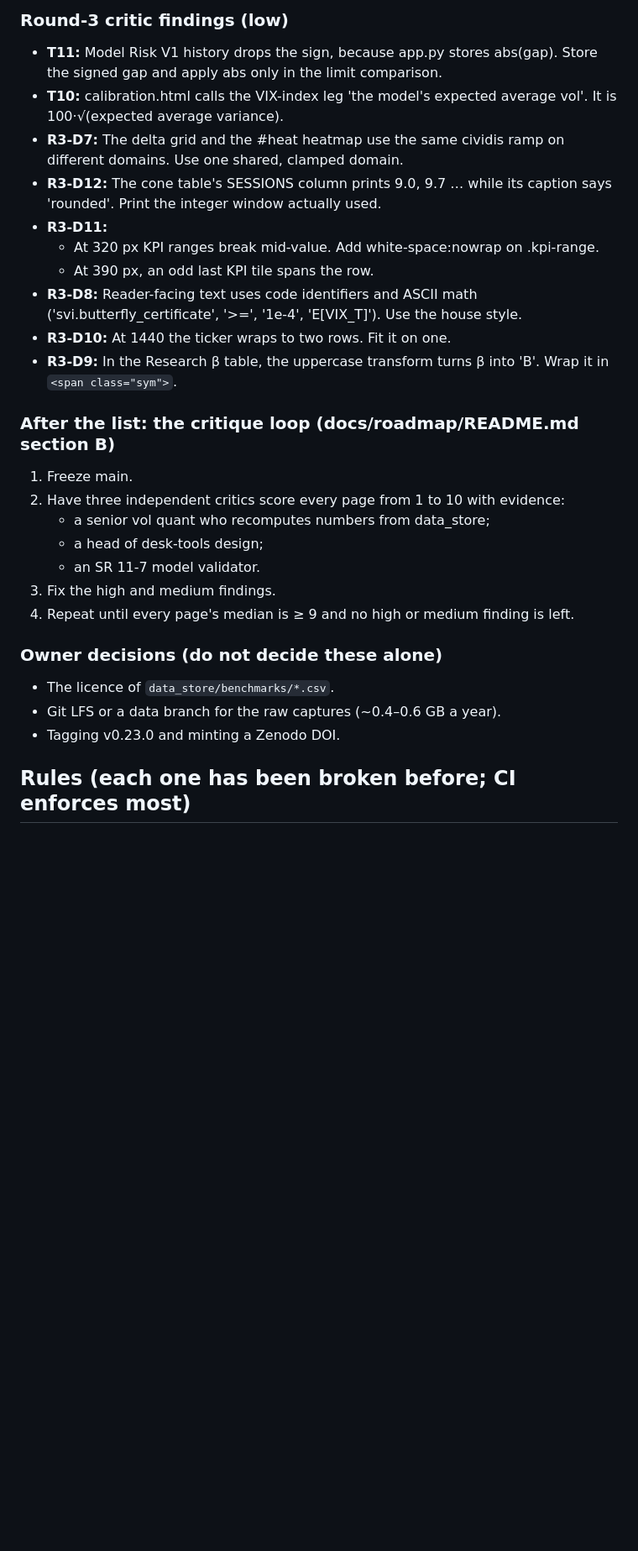
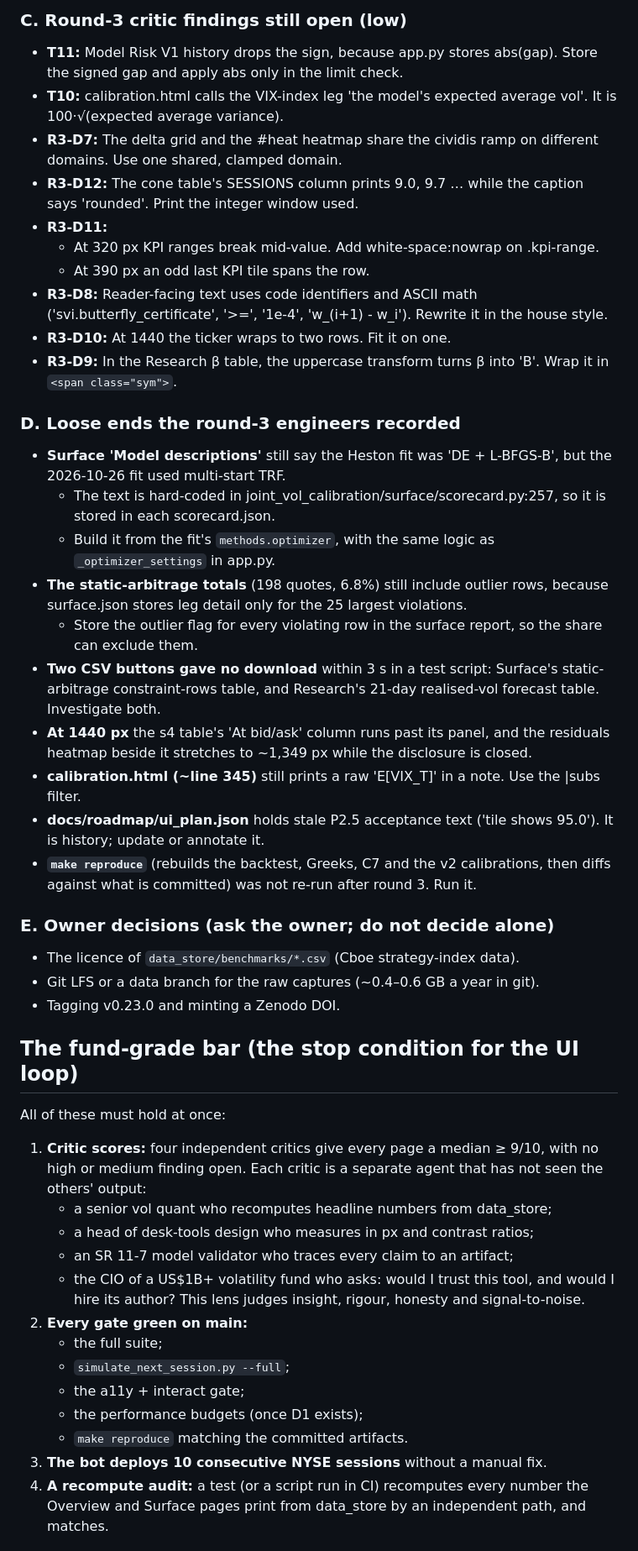
Before and after one commit to navnoorthapar/vol-system-dashboard, a Markdown page: docs/roadmap/HANDOFF.md, the part around one of its changes. Shown at 84% size. GitHub-like rendering; blank space fills up the shorter version.

```diff
--- a/docs/roadmap/HANDOFF.md
+++ b/docs/roadmap/HANDOFF.md
@@ -76,28 +99,47 @@ and skip any item already there.
 
-### Round-3 critic findings (low)
-- **T11:** Model Risk V1 history drops the sign, because app.py stores abs(gap). Store the signed gap and apply abs only in the limit comparison.
+### C. Round-3 critic findings still open (low)
+- **T11:** Model Risk V1 history drops the sign, because app.py stores abs(gap). Store the signed gap and apply abs only in the limit check.
 - **T10:** calibration.html calls the VIX-index leg 'the model's expected average vol'. It is 100·√(expected average variance).
-- **R3-D7:** The delta grid and the #heat heatmap use the same cividis ramp on different domains. Use one shared, clamped domain.
-- **R3-D12:** The cone table's SESSIONS column prints 9.0, 9.7 … while its caption says 'rounded'. Print the integer window actually used.
+- **R3-D7:** The delta grid and the #heat heatmap share the cividis ramp on different domains. Use one shared, clamped domain.
+- **R3-D12:** The cone table's SESSIONS column prints 9.0, 9.7 … while the caption says 'rounded'. Print the integer window used.
 - **R3-D11:**
   - At 320 px KPI ranges break mid-value. Add white-space:nowrap on .kpi-range.
-  - At 390 px, an odd last KPI tile spans the row.
-- **R3-D8:** Reader-facing text uses code identifiers and ASCII math ('svi.butterfly_certificate', '>=', '1e-4', 'E[VIX_T]'). Use the house style.
+  - At 390 px an odd last KPI tile spans the row.
+- **R3-D8:** Reader-facing text uses code identifiers and ASCII math ('svi.butterfly_certificate', '>=', '1e-4', 'w_(i+1) - w_i'). Rewrite it in the house style.
 - **R3-D10:** At 1440 the ticker wraps to two rows. Fit it on one.
 - **R3-D9:** In the Research β table, the uppercase transform turns β into 'Β'. Wrap it in `<span class="sym">`.
 
-### After the list: the critique loop (docs/roadmap/README.md section B)
-1. Freeze main.
-2. Have three independent critics score every page from 1 to 10 with evidence:
-   - a senior vol quant who recomputes numbers from data_store;
-   - a head of desk-tools design;
-   - an SR 11-7 model validator.
-3. Fix the high and medium findings.
-4. Repeat until every page's median is ≥ 9 and no high or medium finding is left.
+### D. Loose ends the round-3 engineers recorded
+- **Surface 'Model descriptions'** still say the Heston fit was 'DE + L-BFGS-B', but the 2026-10-26 fit used multi-start TRF.
+  - The text is hard-coded in joint_vol_calibration/surface/scorecard.py:257, so it is stored in each scorecard.json.
+  - Build it from the fit's `methods.optimizer`, with the same logic as `_optimizer_settings` in app.py.
+- **The static-arbitrage totals** (198 quotes, 6.8%) still include outlier rows, because surface.json stores leg detail only for the 25 largest violations.
+  - Store the outlier flag for every violating row in the surface report, so the share can exclude them.
+- **Two CSV buttons gave no download** within 3 s in a test script: Surface's static-arbitrage constraint-rows table, and Research's 21-day realised-vol forecast table. Investigate both.
+- **At 1440 px** the s4 table's 'At bid/ask' column runs past its panel, and the residuals heatmap beside it stretches to ~1,349 px while the disclosure is closed.
+- **calibration.html (~line 345)** still prints a raw 'E[VIX_T]' in a note. Use the |subs filter.
+- **docs/roadmap/ui_plan.json** holds stale P2.5 acceptance text ('tile shows 95.0'). It is history; update or annotate it.
+- **`make reproduce`** (rebuilds the backtest, Greeks, C7 and the v2 calibrations, then diffs against what is committed) was not re-run after round 3. Run it.
 
-### Owner decisions (do not decide these alone)
-- The licence of `data_store/benchmarks/*.csv`.
-- Git LFS or a data branch for the raw captures (~0.4–0.6 GB a year).
+### E. Owner decisions (ask the owner; do not decide alone)
+- The licence of `data_store/benchmarks/*.csv` (Cboe strategy-index data).
+- Git LFS or a data branch for the raw captures (~0.4–0.6 GB a year in git).
 - Tagging v0.23.0 and minting a Zenodo DOI.
 
-## Rules (each one has been broken before; CI enforces most)
+## The fund-grade bar (the stop condition for the UI loop)
+
+All of these must hold at once:
+1. **Critic scores:** four independent critics give every page a median ≥ 9/10, with no high or medium finding open. Each critic is a separate agent that has not seen the others' output:
+   - a senior vol quant who recomputes headline numbers from data_store;
+   - a head of desk-tools design who measures in px and contrast ratios;
+   - an SR 11-7 model validator who traces every claim to an artifact;
+   - the CIO of a US$1B+ volatility fund who asks: would I trust this tool, and would I hire its author? This lens judges insight, rigour, honesty and signal-to-noise.
+2. **Every gate green on main:**
+   - the full suite;
+   - `simulate_next_session.py --full`;
+   - the a11y + interact gate;
+   - the performance budgets (once D1 exists);
+   - `make reproduce` matching the committed artifacts.
+3. **The bot deploys 10 consecutive NYSE sessions** without a manual fix.
+4. **A recompute audit:** a test (or a script run in CI) recomputes every number the Overview and Surface pages print from data_store by an independent path, and matches.
+
```
Also changed, not shown: other parts of docs/roadmap/HANDOFF.md (+105 -47 lines).
